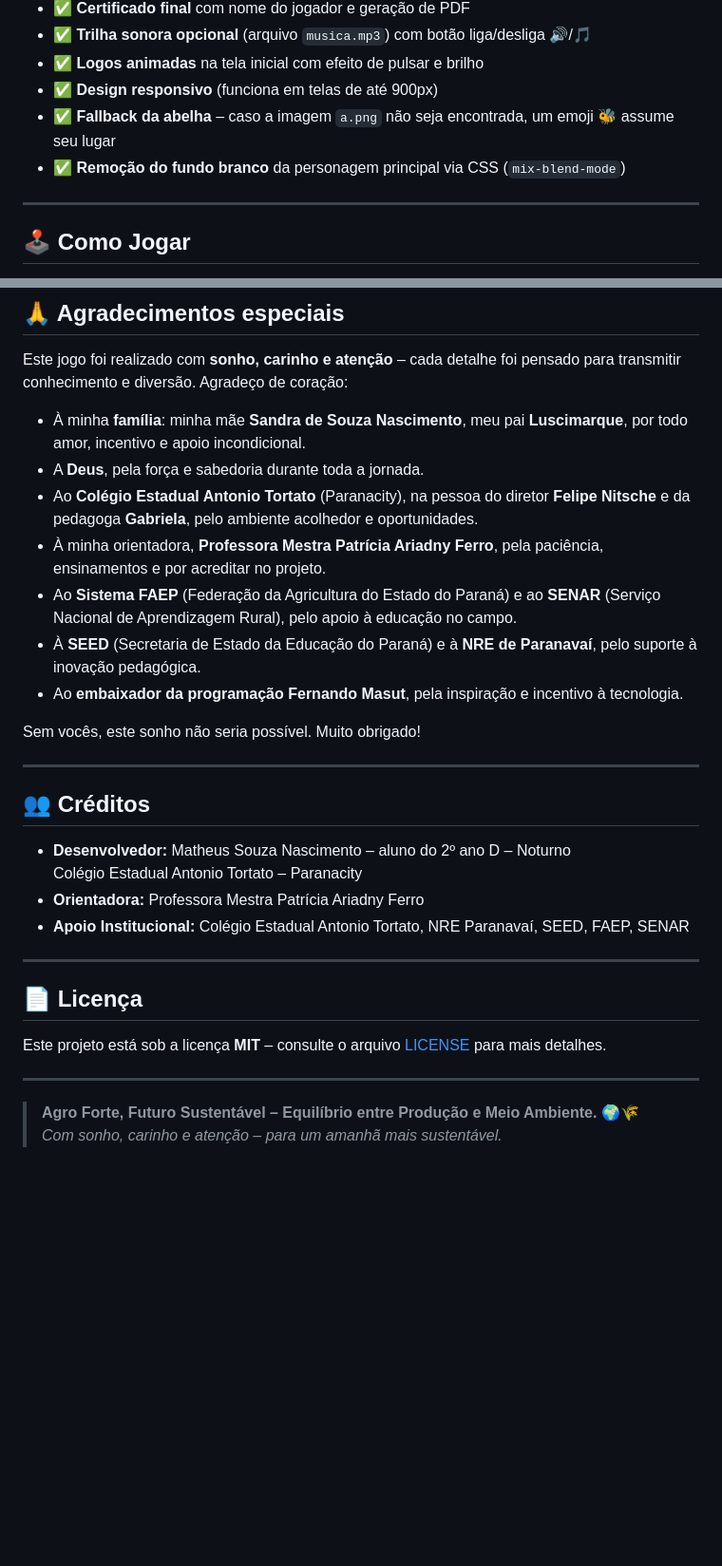
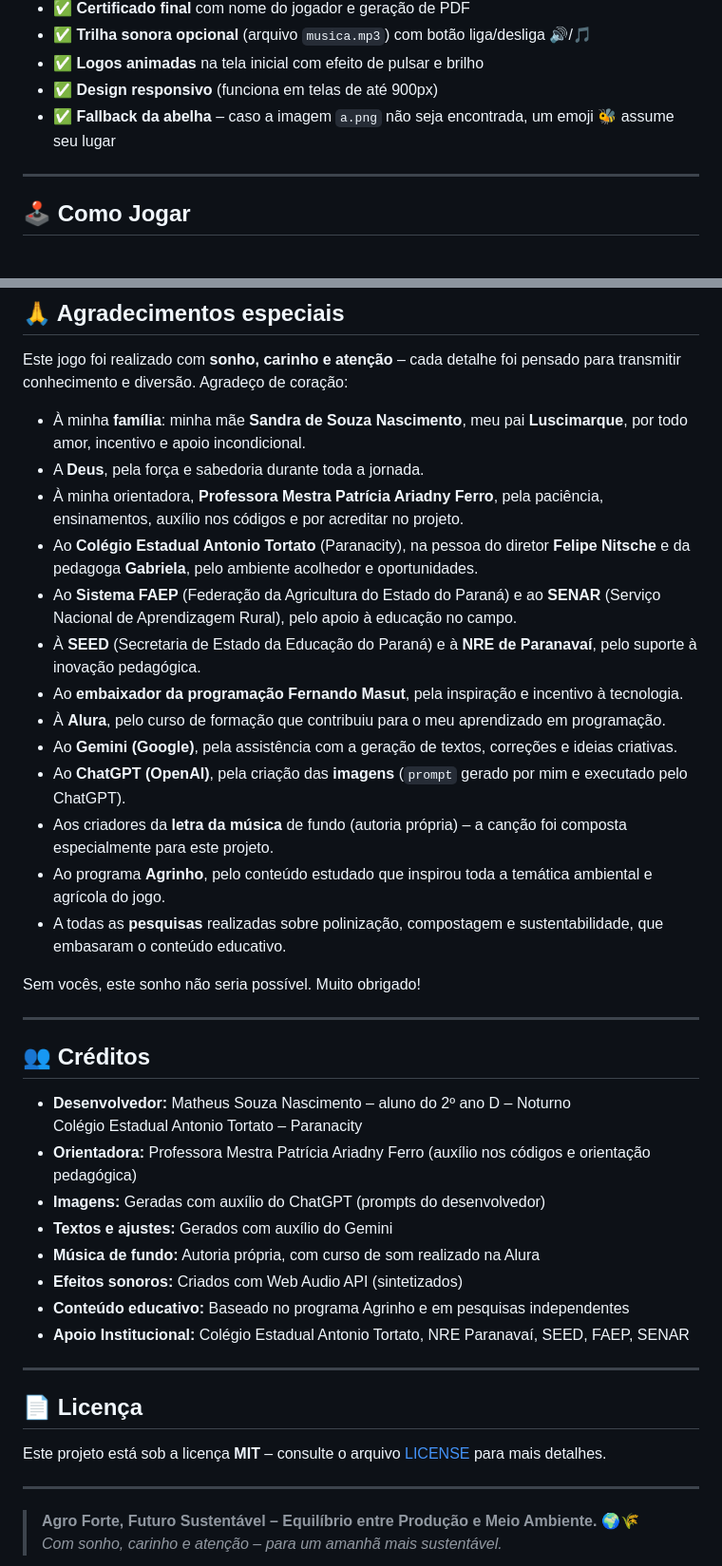
Before and after one commit to nascimentomatheus05-hash/AgroHerOis_A_missAo_sustentAvel, a Markdown page: README.md, 2 parts joined by grey strips. Shown at 95% size. Drawn GitHub-style; blank space fills up the shorter version.

```diff
--- a/README.md
+++ b/README.md
@@ -28,7 +28,6 @@ Ao final, o jogador recebe um **certificado personalizado** com seu nome, podend
 - ✅ **Logos animadas** na tela inicial com efeito de pulsar e brilho
 - ✅ **Design responsivo** (funciona em telas de até 900px)
 - ✅ **Fallback da abelha** – caso a imagem `a.png` não seja encontrada, um emoji 🐝 assume seu lugar
-- ✅ **Remoção do fundo branco** da personagem principal via CSS (`mix-blend-mode`)
 
 ---
 
@@ -73,11 +72,17 @@ Este jogo foi realizado com **sonho, carinho e atenção** – cada detalhe foi
 
 - À minha **família**: minha mãe **Sandra de Souza Nascimento**, meu pai **Luscimarque**, por todo amor, incentivo e apoio incondicional.
 - A **Deus**, pela força e sabedoria durante toda a jornada.
+- À minha orientadora, **Professora Mestra Patrícia Ariadny Ferro**, pela paciência, ensinamentos, auxílio nos códigos e por acreditar no projeto.
 - Ao **Colégio Estadual Antonio Tortato** (Paranacity), na pessoa do diretor **Felipe Nitsche** e da pedagoga **Gabriela**, pelo ambiente acolhedor e oportunidades.
-- À minha orientadora, **Professora Mestra Patrícia Ariadny Ferro**, pela paciência, ensinamentos e por acreditar no projeto.
 - Ao **Sistema FAEP** (Federação da Agricultura do Estado do Paraná) e ao **SENAR** (Serviço Nacional de Aprendizagem Rural), pelo apoio à educação no campo.
 - À **SEED** (Secretaria de Estado da Educação do Paraná) e à **NRE de Paranavaí**, pelo suporte à inovação pedagógica.
 - Ao **embaixador da programação Fernando Masut**, pela inspiração e incentivo à tecnologia.
+- À **Alura**, pelo curso de formação que contribuiu para o meu aprendizado em programação.
+- Ao **Gemini (Google)**, pela assistência com a geração de textos, correções e ideias criativas.
+- Ao **ChatGPT (OpenAI)**, pela criação das **imagens** (`prompt` gerado por mim e executado pelo ChatGPT).
+- Aos criadores da **letra da música** de fundo (autoria própria) – a canção foi composta especialmente para este projeto.
+- Ao programa **Agrinho**, pelo conteúdo estudado que inspirou toda a temática ambiental e agrícola do jogo.
+- A todas as **pesquisas** realizadas sobre polinização, compostagem e sustentabilidade, que embasaram o conteúdo educativo.
 
 Sem vocês, este sonho não seria possível. Muito obrigado!
 
@@ -87,7 +92,12 @@ Sem vocês, este sonho não seria possível. Muito obrigado!
 
 - **Desenvolvedor:** Matheus Souza Nascimento – aluno do 2º ano D – Noturno
   Colégio Estadual Antonio Tortato – Paranacity
-- **Orientadora:** Professora Mestra Patrícia Ariadny Ferro
+- **Orientadora:** Professora Mestra Patrícia Ariadny Ferro (auxílio nos códigos e orientação pedagógica)
+- **Imagens:** Geradas com auxílio do ChatGPT (prompts do desenvolvedor)
+- **Textos e ajustes:** Gerados com auxílio do Gemini
+- **Música de fundo:** Autoria própria, com curso de som realizado na Alura
+- **Efeitos sonoros:** Criados com Web Audio API (sintetizados)
+- **Conteúdo educativo:** Baseado no programa Agrinho e em pesquisas independentes
 - **Apoio Institucional:** Colégio Estadual Antonio Tortato, NRE Paranavaí, SEED, FAEP, SENAR
 
 ---
@@ -96,7 +106,6 @@ Sem vocês, este sonho não seria possível. Muito obrigado!
 
 Este projeto está sob a licença **MIT** – consulte o arquivo [LICENSE](LICENSE) para mais detalhes.
 
-
 ---
 
 > **Agro Forte, Futuro Sustentável – Equilíbrio entre Produção e Meio Ambiente.** 🌍🌾
```
